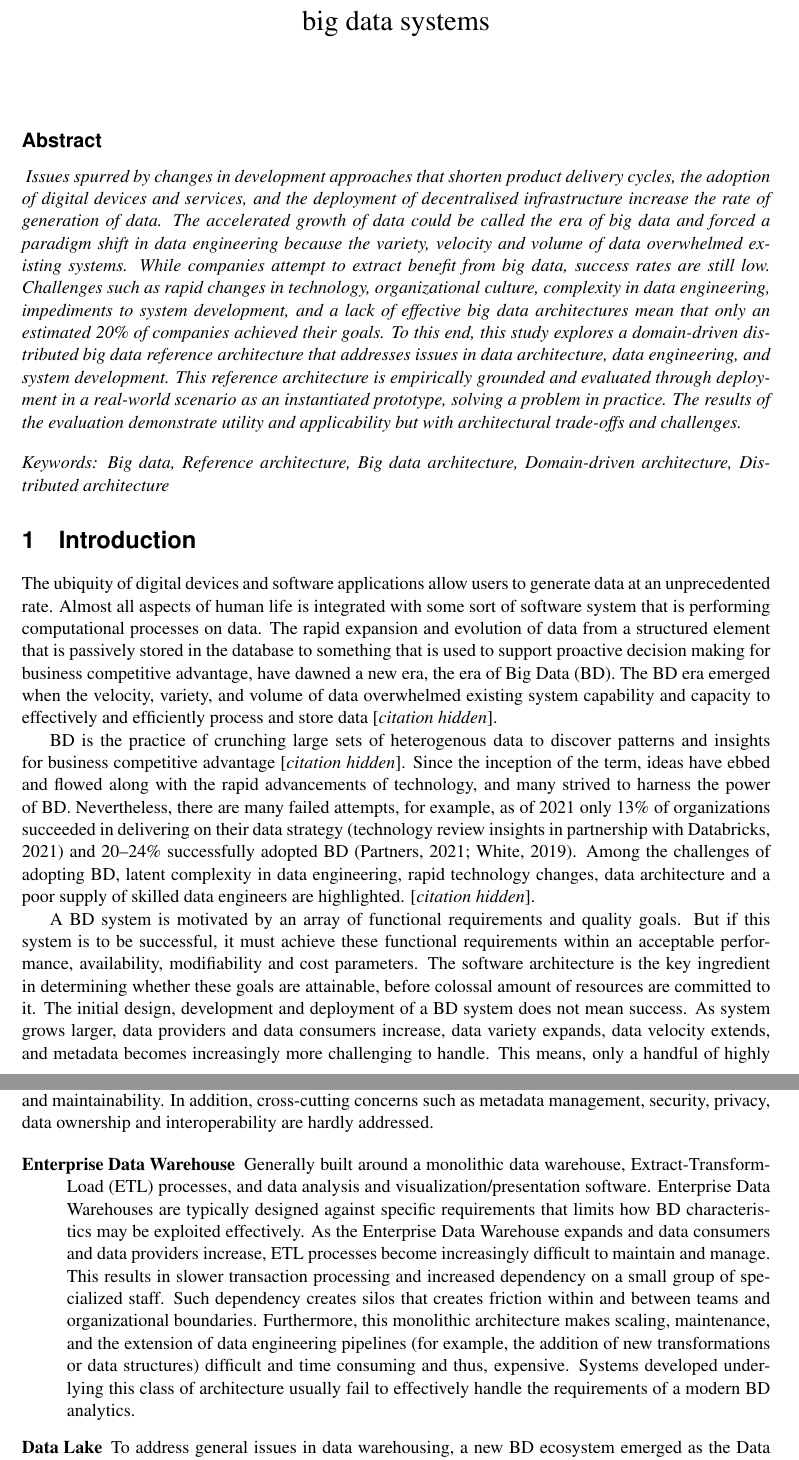
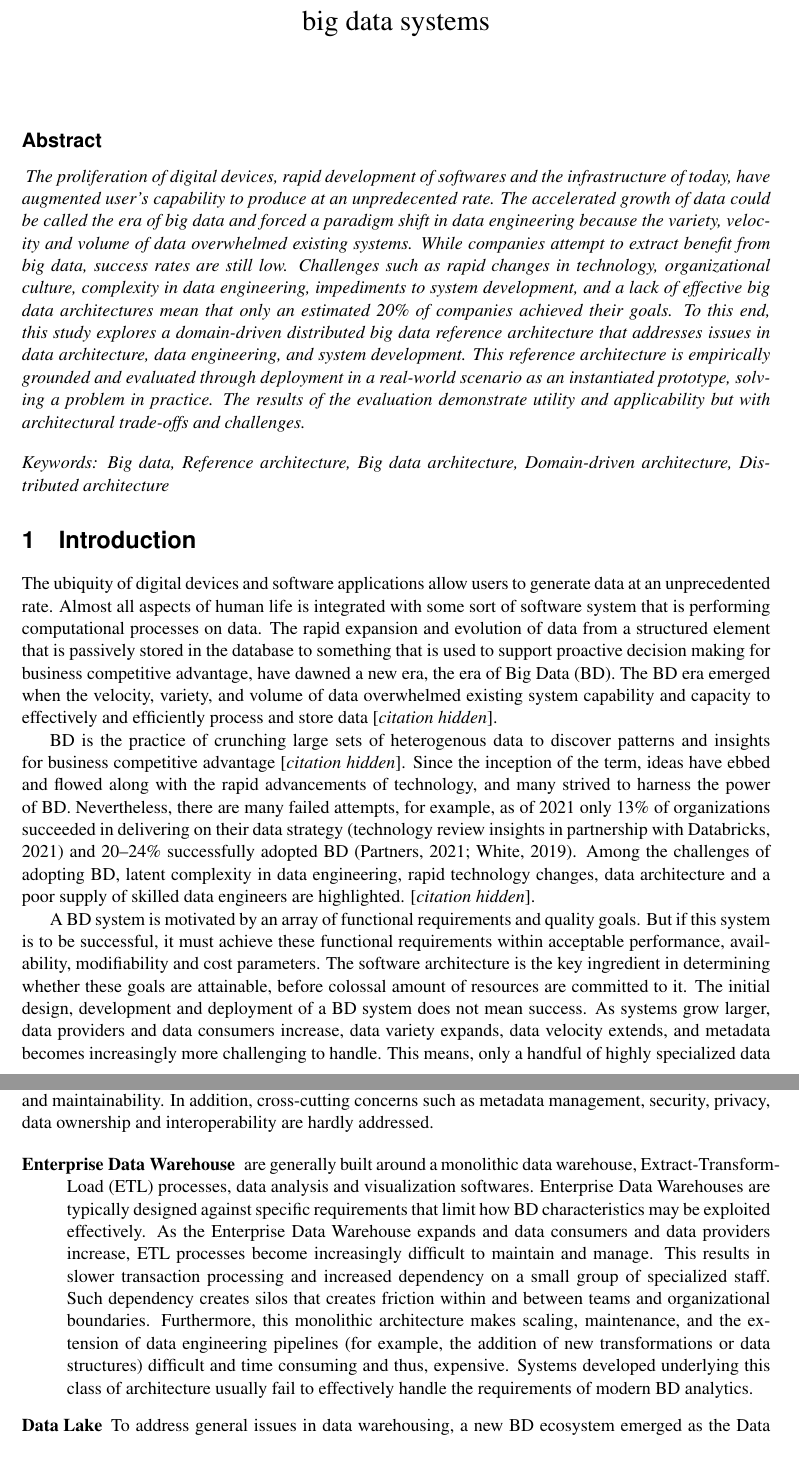
Before and after one commit to Polyhistor/Metamycelia-ECIS-Formatted, a LaTeX paper (metamycelia-ECIS2023-submission.tex): two parts of pages 1 and 2 of 15, joined at a grey line, cut so that both start at the same text. Compiled offline with pdfLaTeX.

Commit message:
improved language, fixed some minor grammatical issues

```diff
--- a/metamycelia-ECIS2023-submission.tex
+++ b/metamycelia-ECIS2023-submission.tex
@@ -65,7 +65,7 @@
 \maketitle{}
 
 \begin{abstract}
- Issues spurred by changes in development approaches that shorten product delivery cycles, the adoption of digital devices and services, and the deployment of decentralised infrastructure increase the rate of generation of data. The accelerated growth of data could be called the era of big data and forced a paradigm shift in data engineering because the variety, velocity and volume of data overwhelmed existing systems. While companies attempt to extract benefit from big data, success rates are still low. Challenges such as rapid changes in technology, organizational culture, complexity in data engineering, impediments to system development, and a lack of effective big data architectures mean that only an estimated 20\%{} of companies achieved their goals. To this end, this study explores a domain-driven distributed big data reference architecture that addresses issues in data architecture, data engineering, and system development. This reference architecture is empirically grounded and evaluated through deployment in a real-world scenario as an instantiated prototype, solving a problem in practice. The results of the evaluation demonstrate utility and applicability but with architectural trade-offs and challenges.
+  The proliferation of digital devices, rapid development of softwares and the infrastructure of today, have augmented user's capability to produce at an unpredecented rate. The accelerated growth of data could be called the era of big data and forced a paradigm shift in data engineering because the variety, velocity and volume of data overwhelmed existing systems. While companies attempt to extract benefit from big data, success rates are still low. Challenges such as rapid changes in technology, organizational culture, complexity in data engineering, impediments to system development, and a lack of effective big data architectures mean that only an estimated 20\%{} of companies achieved their goals. To this end, this study explores a domain-driven distributed big data reference architecture that addresses issues in data architecture, data engineering, and system development. This reference architecture is empirically grounded and evaluated through deployment in a real-world scenario as an instantiated prototype, solving a problem in practice. The results of the evaluation demonstrate utility and applicability but with architectural trade-offs and challenges.
 \end{abstract}
 
 
@@ -86,5 +86,5 @@ BD is the practice of crunching large sets of heterogenous data to discover patt
 %\cite{rad2017big}.
 \hc{}.
 
-A BD system is motivated by an array of functional requirements and quality goals. But if this system is to be successful, it must achieve these functional requirements within an acceptable performance, availability, modifiability and cost parameters. The software architecture is the key ingredient in determining whether these goals are attainable, before colossal amount of resources are committed to it. The initial design, development and deployment of a BD system does not mean success. As system grows larger, data providers and data consumers increase, data variety expands, data velocity extends, and metadata becomes increasingly more challenging to handle. This means, only a handful of highly specialized data engineers would be able to understand the system internals, resulting in silos, burnt out and potential friction.
+A BD system is motivated by an array of functional requirements and quality goals. But if this system is to be successful, it must achieve these functional requirements within acceptable performance, availability, modifiability and cost parameters. The software architecture is the key ingredient in determining whether these goals are attainable, before colossal amount of resources are committed to it. The initial design, development and deployment of a BD system does not mean success. As systems grow larger, data providers and data consumers increase, data variety expands, data velocity extends, and metadata becomes increasingly more challenging to handle. This means, only a handful of highly specialized data engineers would be able to understand the system internals, resulting in silos, burnt out and potential friction.
 
@@ -98,7 +98,7 @@ In this section, the current state of BD architectures, identification of the st
 In this overview, three generations of BD architecture are presented. A key issue observed in all the approaches analyzed was the existence of an architecture featuring a federated or contiguous data pipeline to  channel all data without any consideration for data quality and ownership. Thus, data that logically belongs to different domains are aggregated and processed together, creating impediments to scalability and maintainability. In addition, cross-cutting concerns such as metadata management, security, privacy, data ownership and interoperability are hardly addressed.
 
 \begin{description}
-    \item[Enterprise Data Warehouse] Generally built around a monolithic data warehouse, Extract-Transform-Load (ETL) processes, and data analysis and visualization/presentation software. Enterprise Data Warehouses are typically designed against specific requirements that limits how BD characteristics may be exploited effectively. As the Enterprise Data Warehouse expands and data consumers and data providers increase, ETL processes become increasingly difficult to maintain and manage. This results in slower transaction processing and increased dependency on a small group of specialized staff. Such dependency creates silos that creates friction within and between teams and organizational boundaries. Furthermore, this monolithic architecture makes scaling, maintenance, and the extension of data engineering pipelines (for example, the addition of new transformations or data structures)  difficult and time consuming and thus, expensive. Systems developed underlying this class of architecture usually fail to effectively handle the requirements of a modern BD analytics.
+    \item[Enterprise Data Warehouse] are generally built around a monolithic data warehouse, Extract-Transform-Load (ETL) processes, data analysis and visualization softwares. Enterprise Data Warehouses are typically designed against specific requirements that limit how BD characteristics may be exploited effectively. As the Enterprise Data Warehouse expands and data consumers and data providers increase, ETL processes become increasingly difficult to maintain and manage. This results in slower transaction processing and increased dependency on a small group of specialized staff. Such dependency creates silos that creates friction within and between teams and organizational boundaries. Furthermore, this monolithic architecture makes scaling, maintenance, and the extension of data engineering pipelines (for example, the addition of new transformations or data structures)  difficult and time consuming and thus, expensive. Systems developed underlying this class of architecture usually fail to effectively handle the requirements of modern BD analytics.
     \item[Data Lake] To address general issues in data warehousing, a new BD ecosystem emerged as the Data Lake. In this approach, there isn't much data transformation before data are written into the Data Lake and data are usually retrieved from data scientists and machine learning engineers in raw format. While Data Lake architectures address some issues with data warehouse architectures, such as the capability of handling data variety, optimization features may be lacking. For example, if the number of data consumers and providers increase, the data stored in data lake increases, and without any clear data domains, this will soon turn into a data swamp. Furthermore, data quality decreases over time firstly because no data owners are linked to stored data, and secondly because the BD stack is managed by specialized data engineers that may become siloed with ever-increasing backlogs. Data engineers may have little awareness of the semantics and value of the data they are processing, how data are useful to the business, and which domain data belongs to. Consequently, data quality reduces making maintenance and scaling a daunting task.
     \item[Cloud Based Solutions] Considering the sheer cost of running a data engineering cluster on-premise, the current talent gap faced in the market, and complexity of provisioning the infrastructure of ever-increasing data processing loads
     %\cite{rada2017hype},
```
Also changed, not shown: metamycelia-ECIS2023-submission.pdf, metamycelia-ECIS2023-submission.tex (2 more changed lines), 4 other files.
